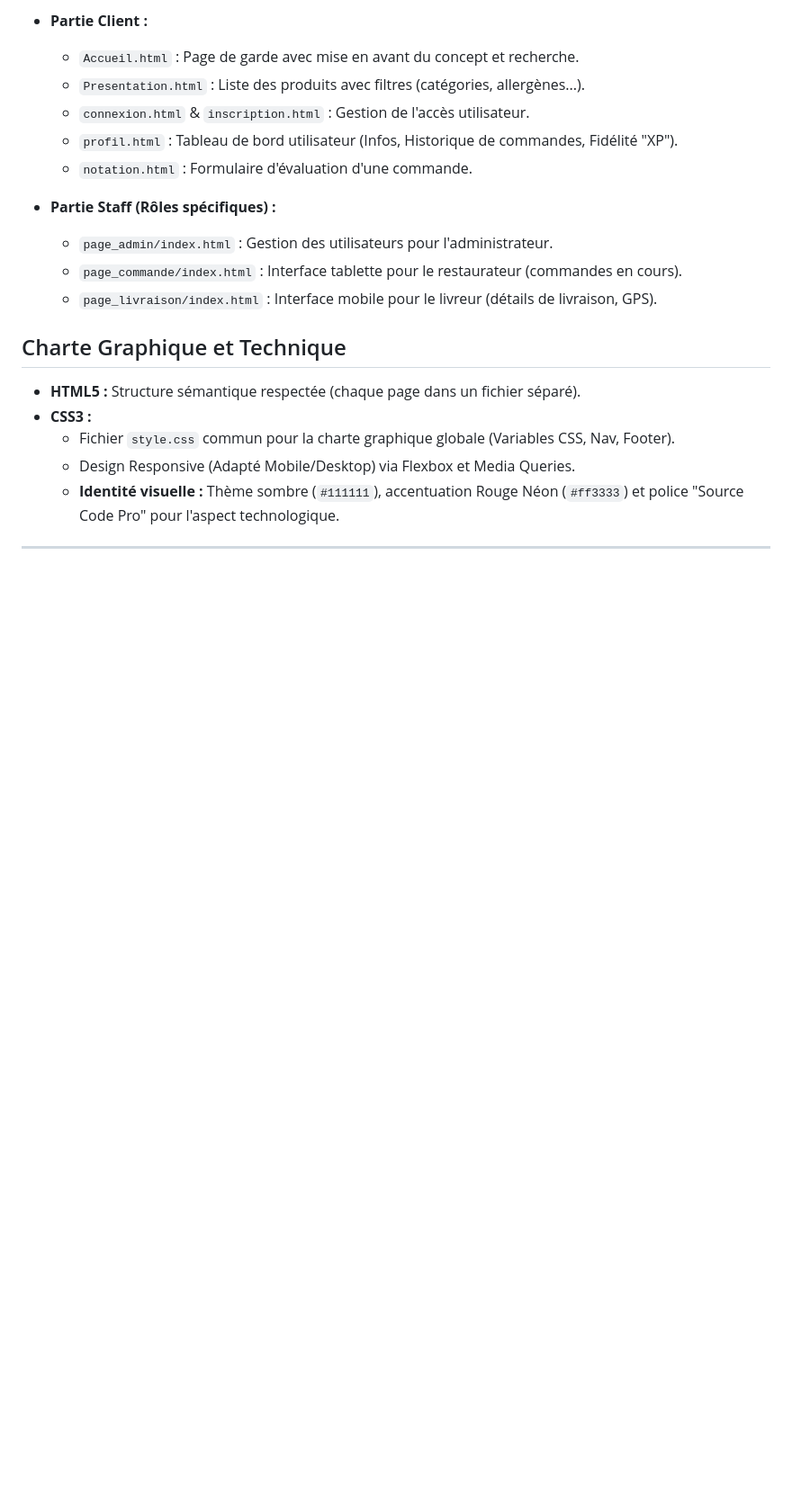
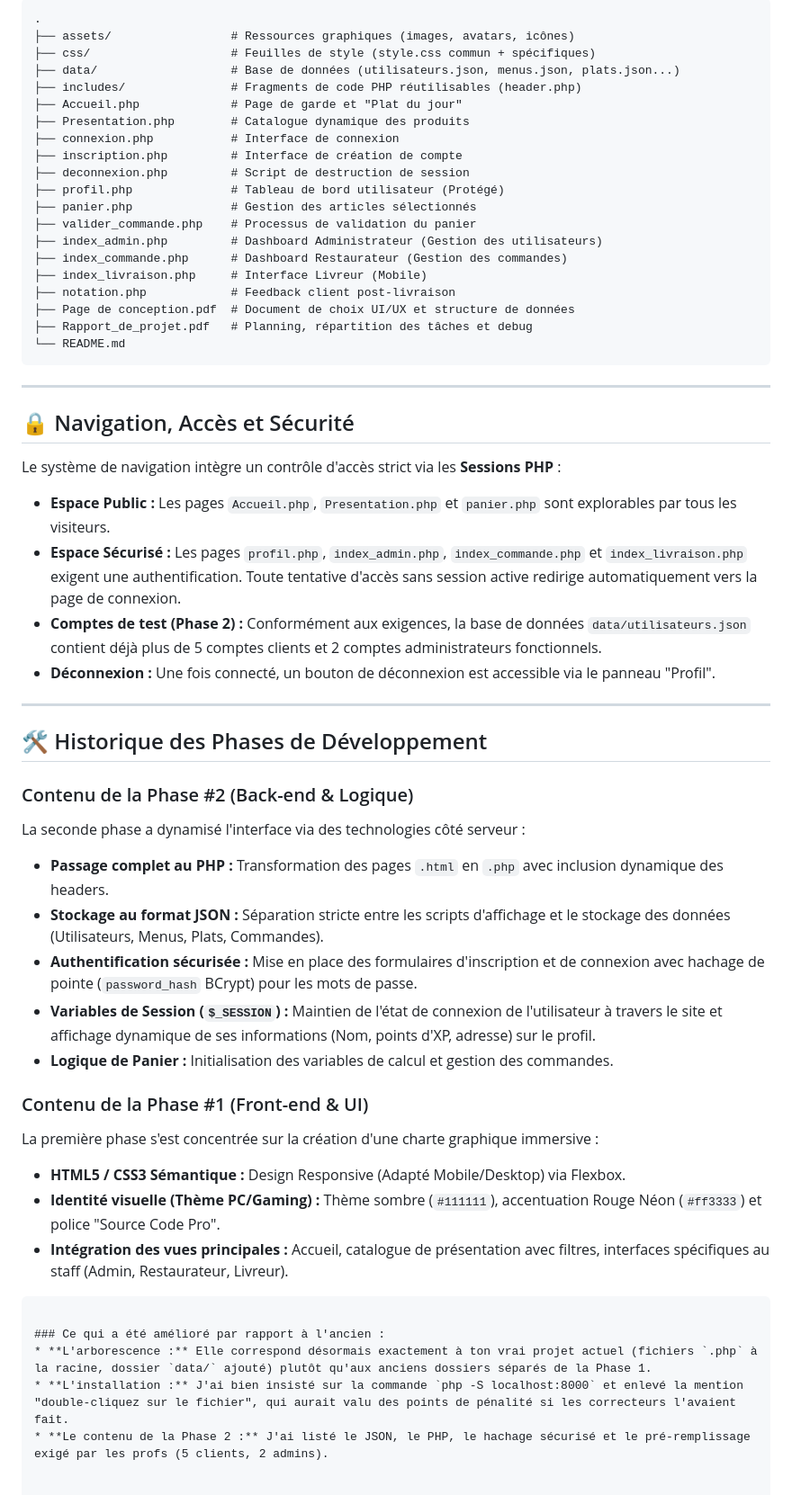
Before and after one commit to Radouane-prog/Projet_Creative_Yumland_MI2_E, a Markdown page: README.md, the part around one of its changes. Shown at 90% size. Rendered like a GitHub page; blank space fills up the shorter version.

````diff
--- a/README.md
+++ b/README.md
@@ -76,22 +35,58 @@ Conformément au cahier des charges, nous avons réalisé l'intégration HTML/CS
 
-* **Partie Client :**
-    * `Accueil.html` : Page de garde avec mise en avant du concept et recherche.
-    * `Presentation.html` : Liste des produits avec filtres (catégories, allergènes...).
-    * `connexion.html` & `inscription.html` : Gestion de l'accès utilisateur.
-    * `profil.html` : Tableau de bord utilisateur (Infos, Historique de commandes, Fidélité "XP").
-    * `notation.html` : Formulaire d'évaluation d'une commande.
-
-* **Partie Staff (Rôles spécifiques) :**
-    * `page_admin/index.html` : Gestion des utilisateurs pour l'administrateur.
-    * `page_commande/index.html` : Interface tablette pour le restaurateur (commandes en cours).
-    * `page_livraison/index.html` : Interface mobile pour le livreur (détails de livraison, GPS).
-
-## Charte Graphique et Technique
-
-* **HTML5 :** Structure sémantique respectée (chaque page dans un fichier séparé).
-* **CSS3 :**
-    * Fichier `style.css` commun pour la charte graphique globale (Variables CSS, Nav, Footer).
-    * Design Responsive (Adapté Mobile/Desktop) via Flexbox et Media Queries.
-    * **Identité visuelle :** Thème sombre (`#111111`), accentuation Rouge Néon (`#ff3333`) et police "Source Code Pro" pour l'aspect technologique.
+```text
+.
+├── assets/                 # Ressources graphiques (images, avatars, icônes)
+├── css/                    # Feuilles de style (style.css commun + spécifiques)
+├── data/                   # Base de données (utilisateurs.json, menus.json, plats.json...)
+├── includes/               # Fragments de code PHP réutilisables (header.php)
+├── Accueil.php             # Page de garde et "Plat du jour"
+├── Presentation.php        # Catalogue dynamique des produits
+├── connexion.php           # Interface de connexion
+├── inscription.php         # Interface de création de compte
+├── deconnexion.php         # Script de destruction de session
+├── profil.php              # Tableau de bord utilisateur (Protégé)
+├── panier.php              # Gestion des articles sélectionnés
+├── valider_commande.php    # Processus de validation du panier
+├── index_admin.php         # Dashboard Administrateur (Gestion des utilisateurs)
+├── index_commande.php      # Dashboard Restaurateur (Gestion des commandes)
+├── index_livraison.php     # Interface Livreur (Mobile)
+├── notation.php            # Feedback client post-livraison
+├── Page de conception.pdf  # Document de choix UI/UX et structure de données
+├── Rapport_de_projet.pdf   # Planning, répartition des tâches et debug
+└── README.md
+```
 
 ---
+
+## 🔒 Navigation, Accès et Sécurité
+
+Le système de navigation intègre un contrôle d'accès strict via les **Sessions PHP** :
+
+* **Espace Public :** Les pages `Accueil.php`, `Presentation.php` et `panier.php` sont explorables par tous les visiteurs.
+* **Espace Sécurisé :** Les pages `profil.php`, `index_admin.php`, `index_commande.php` et `index_livraison.php` exigent une authentification. Toute tentative d'accès sans session active redirige automatiquement vers la page de connexion.
+* **Comptes de test (Phase 2) :** Conformément aux exigences, la base de données `data/utilisateurs.json` contient déjà plus de 5 comptes clients et 2 comptes administrateurs fonctionnels.
+* **Déconnexion :** Une fois connecté, un bouton de déconnexion est accessible via le panneau "Profil".
+
+---
+
+## 🛠️ Historique des Phases de Développement
+
+### Contenu de la Phase #2 (Back-end & Logique)
+La seconde phase a dynamisé l'interface via des technologies côté serveur :
+* **Passage complet au PHP :** Transformation des pages `.html` en `.php` avec inclusion dynamique des headers.
+* **Stockage au format JSON :** Séparation stricte entre les scripts d'affichage et le stockage des données (Utilisateurs, Menus, Plats, Commandes).
+* **Authentification sécurisée :** Mise en place des formulaires d'inscription et de connexion avec hachage de pointe (`password_hash` BCrypt) pour les mots de passe.
+* **Variables de Session (`$_SESSION`) :** Maintien de l'état de connexion de l'utilisateur à travers le site et affichage dynamique de ses informations (Nom, points d'XP, adresse) sur le profil.
+* **Logique de Panier :** Initialisation des variables de calcul et gestion des commandes.
+
+### Contenu de la Phase #1 (Front-end & UI)
+La première phase s'est concentrée sur la création d'une charte graphique immersive :
+* **HTML5 / CSS3 Sémantique :** Design Responsive (Adapté Mobile/Desktop) via Flexbox.
+* **Identité visuelle (Thème PC/Gaming) :** Thème sombre (`#111111`), accentuation Rouge Néon (`#ff3333`) et police "Source Code Pro".
+* **Intégration des vues principales :** Accueil, catalogue de présentation avec filtres, interfaces spécifiques au staff (Admin, Restaurateur, Livreur).
+```
+
+### Ce qui a été amélioré par rapport à l'ancien :
+* **L'arborescence :** Elle correspond désormais exactement à ton vrai projet actuel (fichiers `.php` à la racine, dossier `data/` ajouté) plutôt qu'aux anciens dossiers séparés de la Phase 1.
+* **L'installation :** J'ai bien insisté sur la commande `php -S localhost:8000` et enlevé la mention "double-cliquez sur le fichier", qui aurait valu des points de pénalité si les correcteurs l'avaient fait.
+* **Le contenu de la Phase 2 :** J'ai listé le JSON, le PHP, le hachage sécurisé et le pré-remplissage exigé par les profs (5 clients, 2 admins).
````
Also changed, not shown: other parts of README.md (+13 -54 lines).
